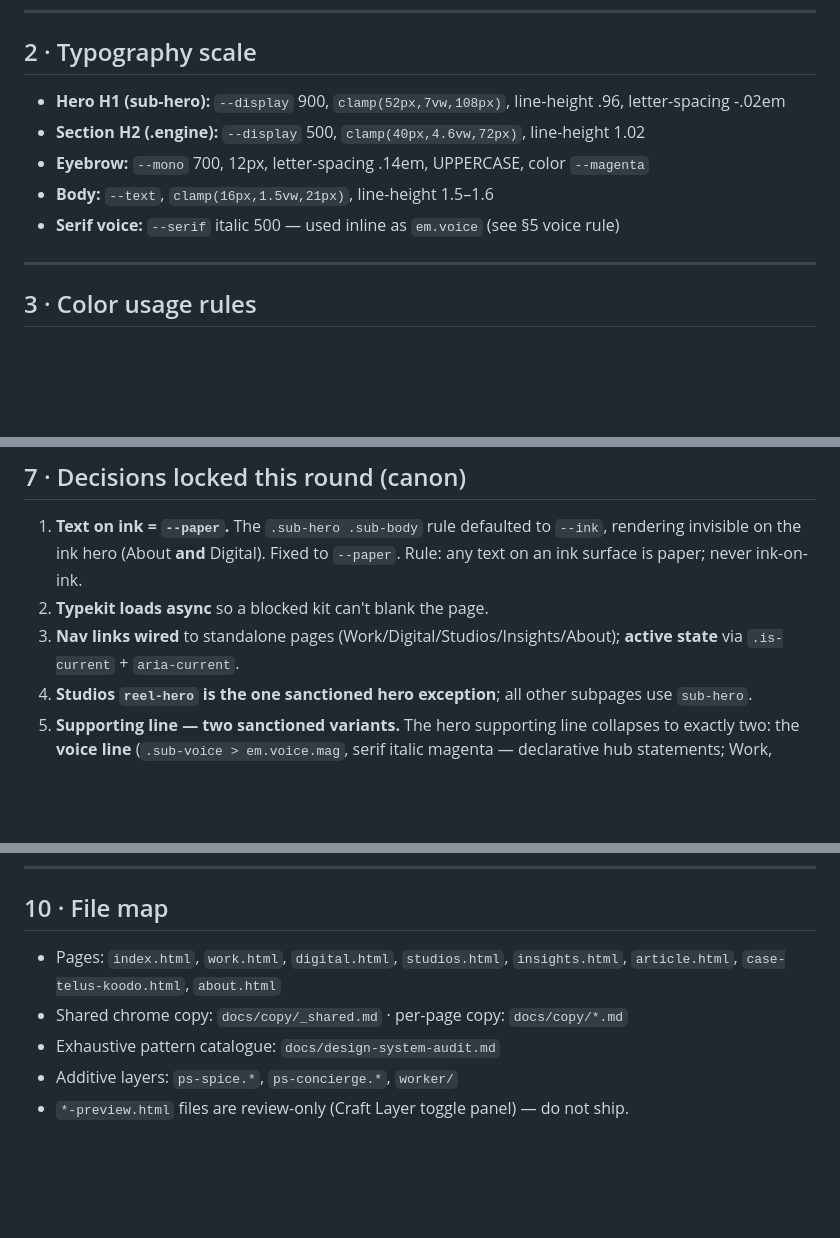
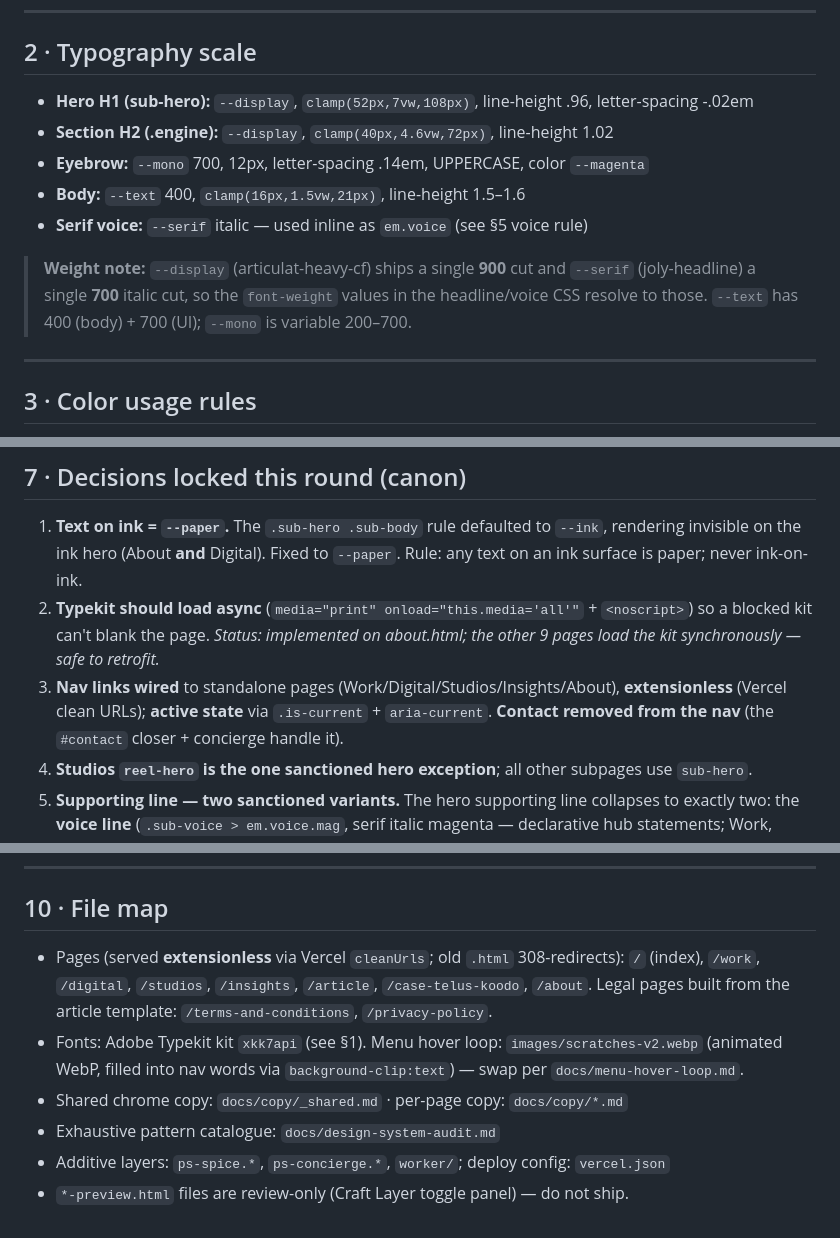
Before and after one commit to jaypiddy/PS-Dot-Com, a Markdown page: docs/design-system.md, 3 parts joined by grey strips. Drawn GitHub-style; blank space fills up the shorter version.

Commit message:
docs: clean-pass on design-system.md — current fonts, clean URLs, Contact removed, eyebrow=mono, legal pages, honest Typekit status
Sync §1 type table (joly-headline/articulat/decoy->joly, +mono) already current; fix §2
weights (single-cut display 900 / serif 700), §5 nav wiring (extensionless, Contact removed),
§5 eyebrow (--text->--mono), §7.3 (clean URLs + Contact), §10 file map (clean URLs + legal
pages + fonts/menu-loop/vercel.json), and §7.2 Typekit async status (about.html only).

Co-Authored-By: Claude Opus 4.8 <noreply@anthropic.com>

```diff
--- a/docs/design-system.md
+++ b/docs/design-system.md
@@ -52,11 +52,15 @@ kit never blanks the page — see §7 "black-on-blank" lesson.
 
 ## 2 · Typography scale
 
-- **Hero H1 (sub-hero):** `--display` 900, `clamp(52px,7vw,108px)`, line-height .96, letter-spacing -.02em
-- **Section H2 (.engine):** `--display` 500, `clamp(40px,4.6vw,72px)`, line-height 1.02
+- **Hero H1 (sub-hero):** `--display`, `clamp(52px,7vw,108px)`, line-height .96, letter-spacing -.02em
+- **Section H2 (.engine):** `--display`, `clamp(40px,4.6vw,72px)`, line-height 1.02
 - **Eyebrow:** `--mono` 700, 12px, letter-spacing .14em, UPPERCASE, color `--magenta`
-- **Body:** `--text`, `clamp(16px,1.5vw,21px)`, line-height 1.5–1.6
-- **Serif voice:** `--serif` italic 500 — used inline as `em.voice` (see §5 voice rule)
+- **Body:** `--text` 400, `clamp(16px,1.5vw,21px)`, line-height 1.5–1.6
+- **Serif voice:** `--serif` italic — used inline as `em.voice` (see §5 voice rule)
+
+> **Weight note:** `--display` (articulat-heavy-cf) ships a single **900** cut and `--serif`
+> (joly-headline) a single **700** italic cut, so the `font-weight` values in the headline/voice
+> CSS resolve to those. `--text` has 400 (body) + 700 (UI); `--mono` is variable 200–700.
 
 ---
 
@@ -169,9 +173,12 @@ ink/paper for rhythm. About, for example: ink hero → paper story → paper ros
 1. **Text on ink = `--paper`.** The `.sub-hero .sub-body` rule defaulted to `--ink`,
    rendering invisible on the ink hero (About **and** Digital). Fixed to `--paper`.
    Rule: any text on an ink surface is paper; never ink-on-ink.
-2. **Typekit loads async** so a blocked kit can't blank the page.
-3. **Nav links wired** to standalone pages (Work/Digital/Studios/Insights/About);
-   **active state** via `.is-current` + `aria-current`.
+2. **Typekit should load async** (`media="print" onload="this.media='all'"` + `<noscript>`) so a
+   blocked kit can't blank the page. *Status: implemented on about.html; the other 9 pages load the
+   kit synchronously — safe to retrofit.*
+3. **Nav links wired** to standalone pages (Work/Digital/Studios/Insights/About), **extensionless**
+   (Vercel clean URLs); **active state** via `.is-current` + `aria-current`. **Contact removed
+   from the nav** (the `#contact` closer + concierge handle it).
 4. **Studios `reel-hero` is the one sanctioned hero exception**; all other subpages
    use `sub-hero`.
 5. **Supporting line — two sanctioned variants.** The hero supporting line collapses to
@@ -211,9 +218,12 @@ onto `.sub-body`; the voice-color and eyebrow conventions are applied site-wide.
 
 ## 10 · File map
 
-- Pages: `index.html`, `work.html`, `digital.html`, `studios.html`, `insights.html`,
-  `article.html`, `case-telus-koodo.html`, `about.html`
+- Pages (served **extensionless** via Vercel `cleanUrls`; old `.html` 308-redirects):
+  `/` (index), `/work`, `/digital`, `/studios`, `/insights`, `/article`, `/case-telus-koodo`,
+  `/about`. Legal pages built from the article template: `/terms-and-conditions`, `/privacy-policy`.
+- Fonts: Adobe Typekit kit `xkk7api` (see §1). Menu hover loop: `images/scratches-v2.webp`
+  (animated WebP, filled into nav words via `background-clip:text`) — swap per `docs/menu-hover-loop.md`.
 - Shared chrome copy: `docs/copy/_shared.md` · per-page copy: `docs/copy/*.md`
 - Exhaustive pattern catalogue: `docs/design-system-audit.md`
-- Additive layers: `ps-spice.*`, `ps-concierge.*`, `worker/`
+- Additive layers: `ps-spice.*`, `ps-concierge.*`, `worker/`; deploy config: `vercel.json`
 - `*-preview.html` files are review-only (Craft Layer toggle panel) — do not ship.
```
Also changed, not shown: other parts of docs/design-system.md (+5 -5 lines).
